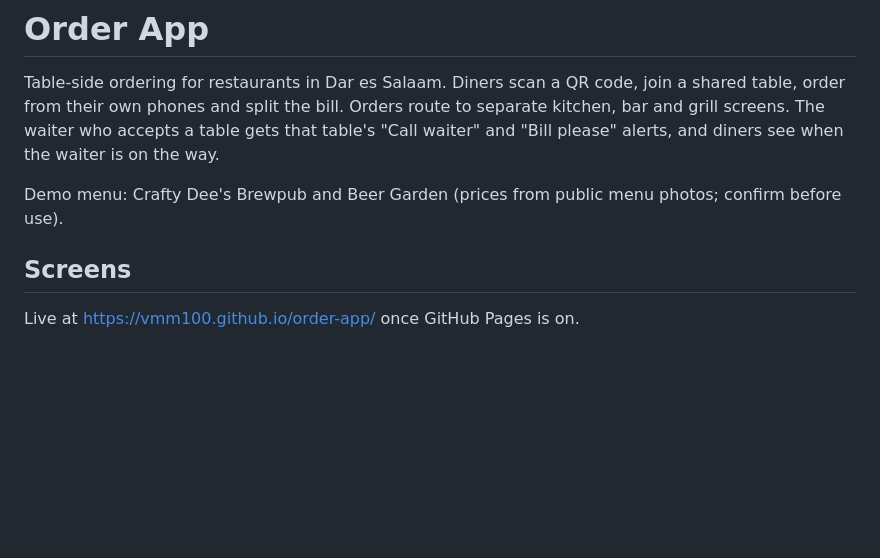
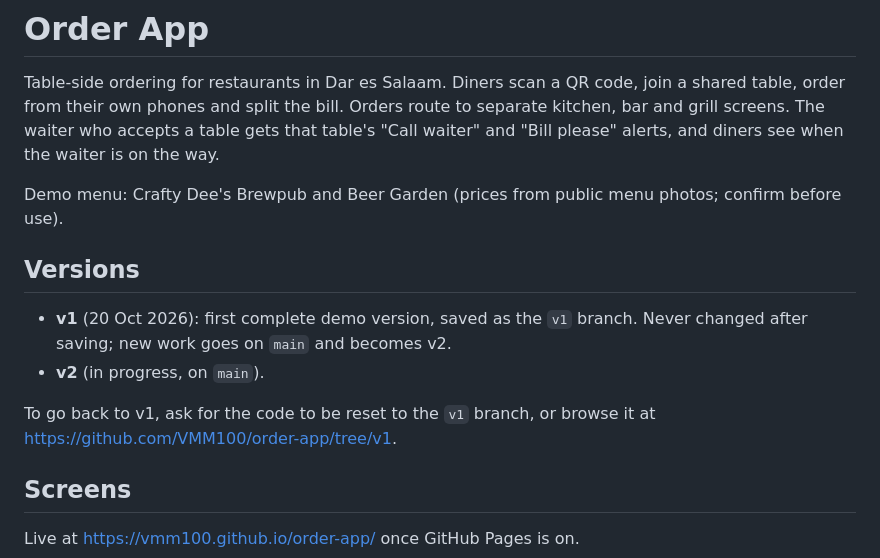
Before and after one commit to VMM100/order-app, a Markdown page: README.md, the part around the change. GitHub-like rendering; blank space fills up the shorter version.

Commit message:
Start v2; note v1 is saved on the v1 branch
Co-Authored-By: Claude Opus 5.5 <noreply@anthropic.com>
Claude-Session: https://claude.ai/code/session_012Ahe6CzHQUZoeyUwfkTcWZ

```diff
--- a/README.md
+++ b/README.md
@@ -3,6 +3,13 @@
 Table-side ordering for restaurants in Dar es Salaam. Diners scan a QR code, join a shared table, order from their own phones and split the bill. Orders route to separate kitchen, bar and grill screens. The waiter who accepts a table gets that table's "Call waiter" and "Bill please" alerts, and diners see when the waiter is on the way.
 
 Demo menu: Crafty Dee's Brewpub and Beer Garden (prices from public menu photos; confirm before use).
+
+## Versions
+
+- **v1** (20 Oct 2026): first complete demo version, saved as the `v1` branch. Never changed after saving; new work goes on `main` and becomes v2.
+- **v2** (in progress, on `main`).
+
+To go back to v1, ask for the code to be reset to the `v1` branch, or browse it at https://github.com/VMM100/order-app/tree/v1.
 
 ## Screens
 
```
